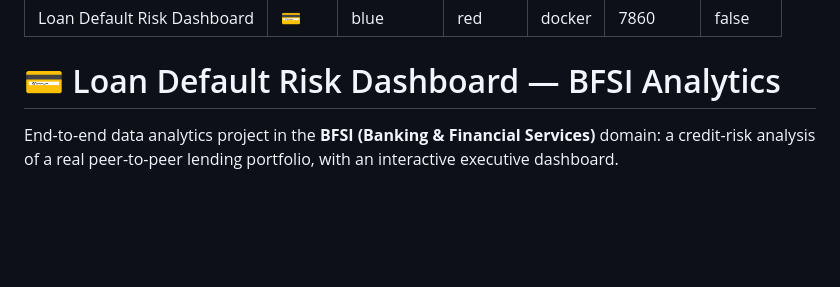
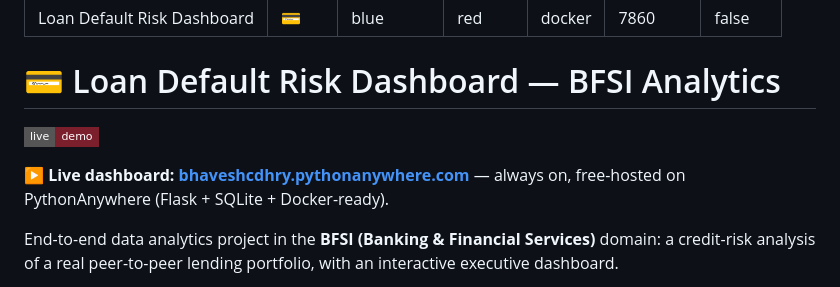
Before and after one commit to Bhavesh-Chaudhary08/loan-default-risk-dashboard, a Markdown page: README.md, the part around the change. GitHub-like rendering; badges without logos; blank space fills up the shorter version.

Commit message:
Add live demo link and badge to README
🤖 Generated with Codebuff
Co-Authored-By: Codebuff <noreply@codebuff.com>

```diff
--- a/README.md
+++ b/README.md
@@ -9,6 +9,11 @@ pinned: false
 ---
 
 # 💳 Loan Default Risk Dashboard — BFSI Analytics
+
+[![Live demo](https://img.shields.io/badge/live-demo-7a1f2b?style=flat-square)](https://bhaveshcdhry.pythonanywhere.com)
+
+**▶ Live dashboard: [bhaveshcdhry.pythonanywhere.com](https://bhaveshcdhry.pythonanywhere.com)**
+— always on, free-hosted on PythonAnywhere (Flask + SQLite + Docker-ready).
 
 End-to-end data analytics project in the **BFSI (Banking & Financial Services)** domain:
 a credit-risk analysis of a real peer-to-peer lending portfolio, with an interactive
```
